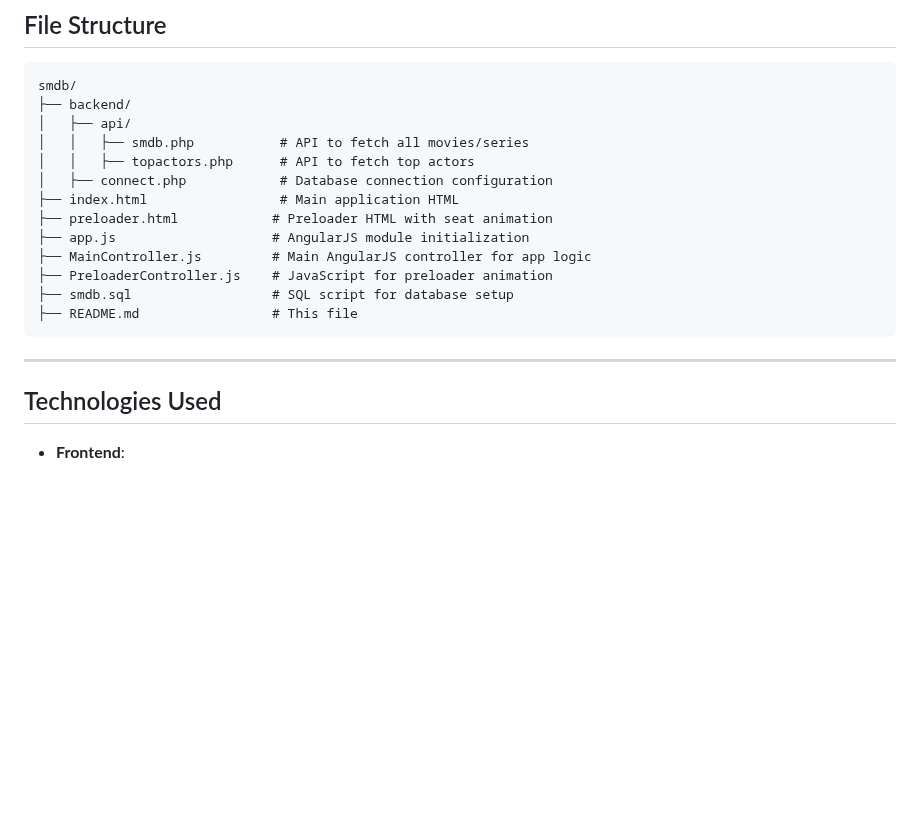
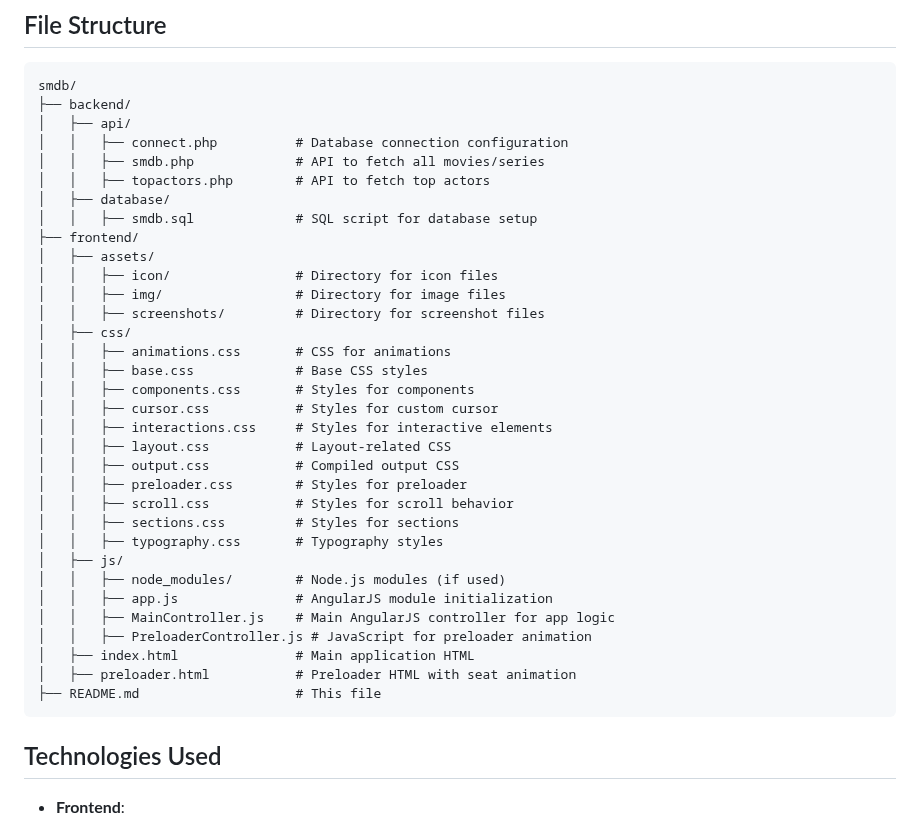
Before and after one commit to zsoltikaa/SMDB, a Markdown page: readme.md, the part around the change. Rendered like a GitHub page; blank space fills up the shorter version.

````diff
--- a/readme.md
+++ b/readme.md
@@ -139,19 +139,37 @@ Follow these steps to set up SMDB locally:
 smdb/
 ├── backend/
 │   ├── api/
-│   │   ├── smdb.php           # API to fetch all movies/series
-│   │   ├── topactors.php      # API to fetch top actors
-│   ├── connect.php            # Database connection configuration
-├── index.html                 # Main application HTML
-├── preloader.html            # Preloader HTML with seat animation
-├── app.js                    # AngularJS module initialization
-├── MainController.js         # Main AngularJS controller for app logic
-├── PreloaderController.js    # JavaScript for preloader animation
-├── smdb.sql                  # SQL script for database setup
-├── README.md                 # This file
+│   │   ├── connect.php          # Database connection configuration
+│   │   ├── smdb.php             # API to fetch all movies/series
+│   │   ├── topactors.php        # API to fetch top actors
+│   ├── database/
+│   │   ├── smdb.sql             # SQL script for database setup
+├── frontend/
+│   ├── assets/
+│   │   ├── icon/                # Directory for icon files
+│   │   ├── img/                 # Directory for image files
+│   │   ├── screenshots/         # Directory for screenshot files
+│   ├── css/
+│   │   ├── animations.css       # CSS for animations
+│   │   ├── base.css             # Base CSS styles
+│   │   ├── components.css       # Styles for components
+│   │   ├── cursor.css           # Styles for custom cursor
+│   │   ├── interactions.css     # Styles for interactive elements
+│   │   ├── layout.css           # Layout-related CSS
+│   │   ├── output.css           # Compiled output CSS
+│   │   ├── preloader.css        # Styles for preloader
+│   │   ├── scroll.css           # Styles for scroll behavior
+│   │   ├── sections.css         # Styles for sections
+│   │   ├── typography.css       # Typography styles
+│   ├── js/
+│   │   ├── node_modules/        # Node.js modules (if used)
+│   │   ├── app.js               # AngularJS module initialization
+│   │   ├── MainController.js    # Main AngularJS controller for app logic
+│   │   ├── PreloaderController.js # JavaScript for preloader animation
+│   ├── index.html               # Main application HTML
+│   ├── preloader.html           # Preloader HTML with seat animation
+├── README.md                    # This file
 ```
-
----
 
 ## Technologies Used
 
````
